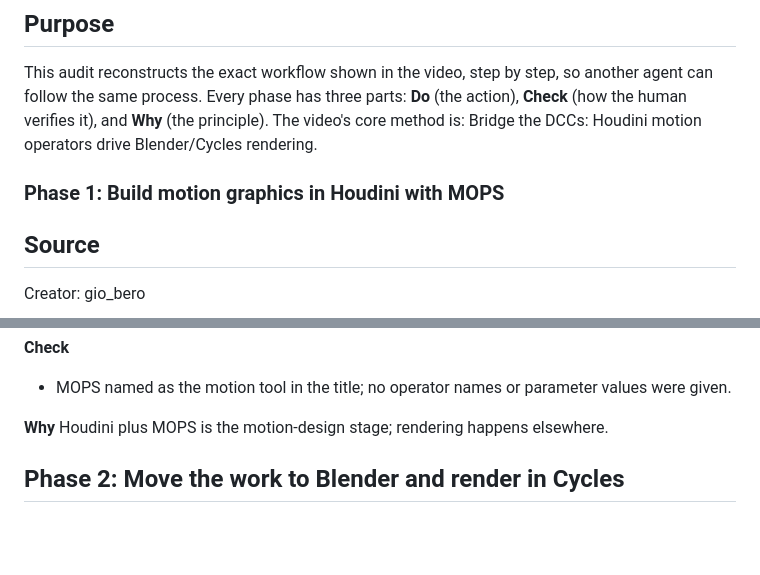
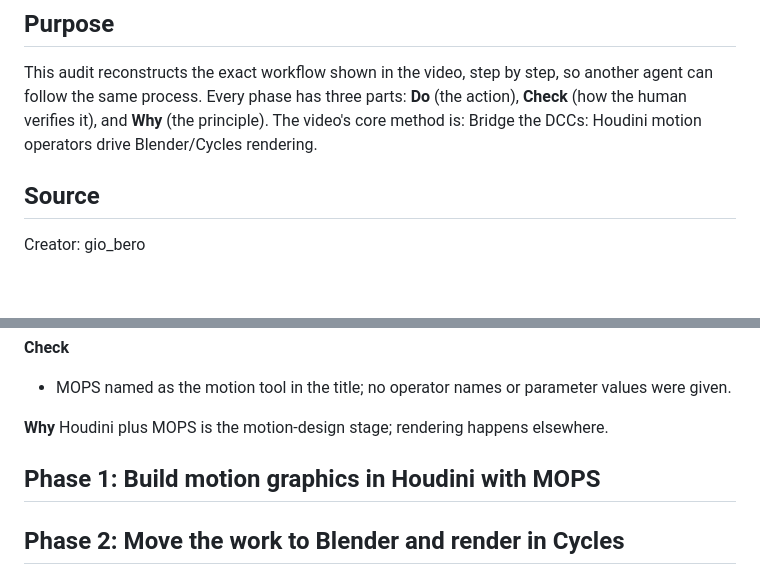
Before and after one commit to Emperiusm/skill_library, a Markdown page: skills/houdini-mops-blender/SKILL.md, 2 parts joined by grey strips. Drawn GitHub-style; blank space fills up the shorter version.

Commit message:
Update 20 skill files with revised versions

```diff
--- a/skills/houdini-mops-blender/SKILL.md
+++ b/skills/houdini-mops-blender/SKILL.md
@@ -8,7 +8,6 @@ description: "Drive Blender/Cycles rendering with Houdini motion operators. Trig
 ## Purpose
 
 This audit reconstructs the exact workflow shown in the video, step by step, so another agent can follow the same process. Every phase has three parts: **Do** (the action), **Check** (how the human verifies it), and **Why** (the principle). The video's core method is: Bridge the DCCs: Houdini motion operators drive Blender/Cycles rendering.
-### Phase 1: Build motion graphics in Houdini with MOPS
 
 ## Source
 
@@ -30,6 +29,8 @@ for Houdini), per the post title "Houdini X Mops-Blender/cycles".
 
 **Why**
 Houdini plus MOPS is the motion-design stage; rendering happens elsewhere.
+
+## Phase 1: Build motion graphics in Houdini with MOPS
 
 ## Phase 2: Move the work to Blender and render in Cycles
 
```
